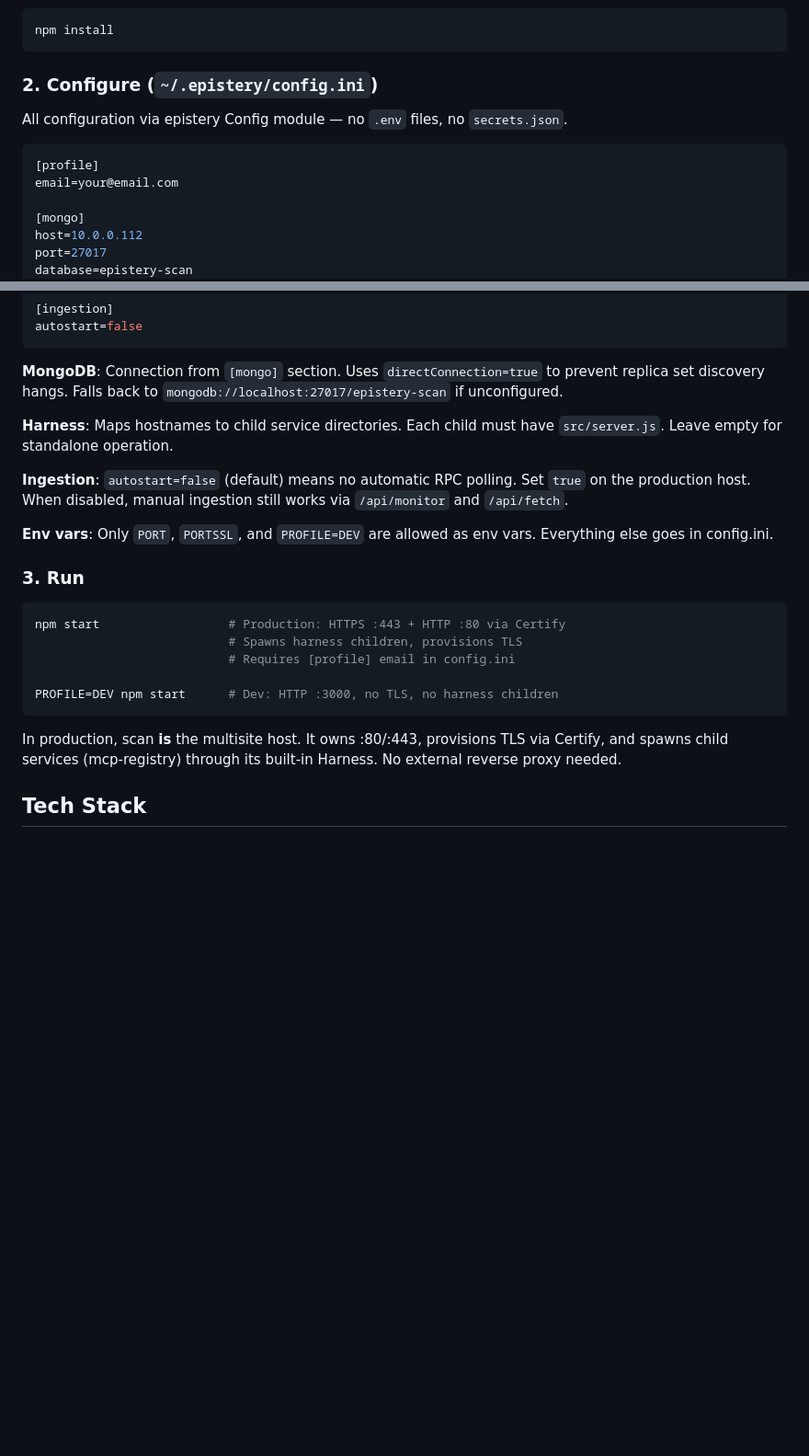
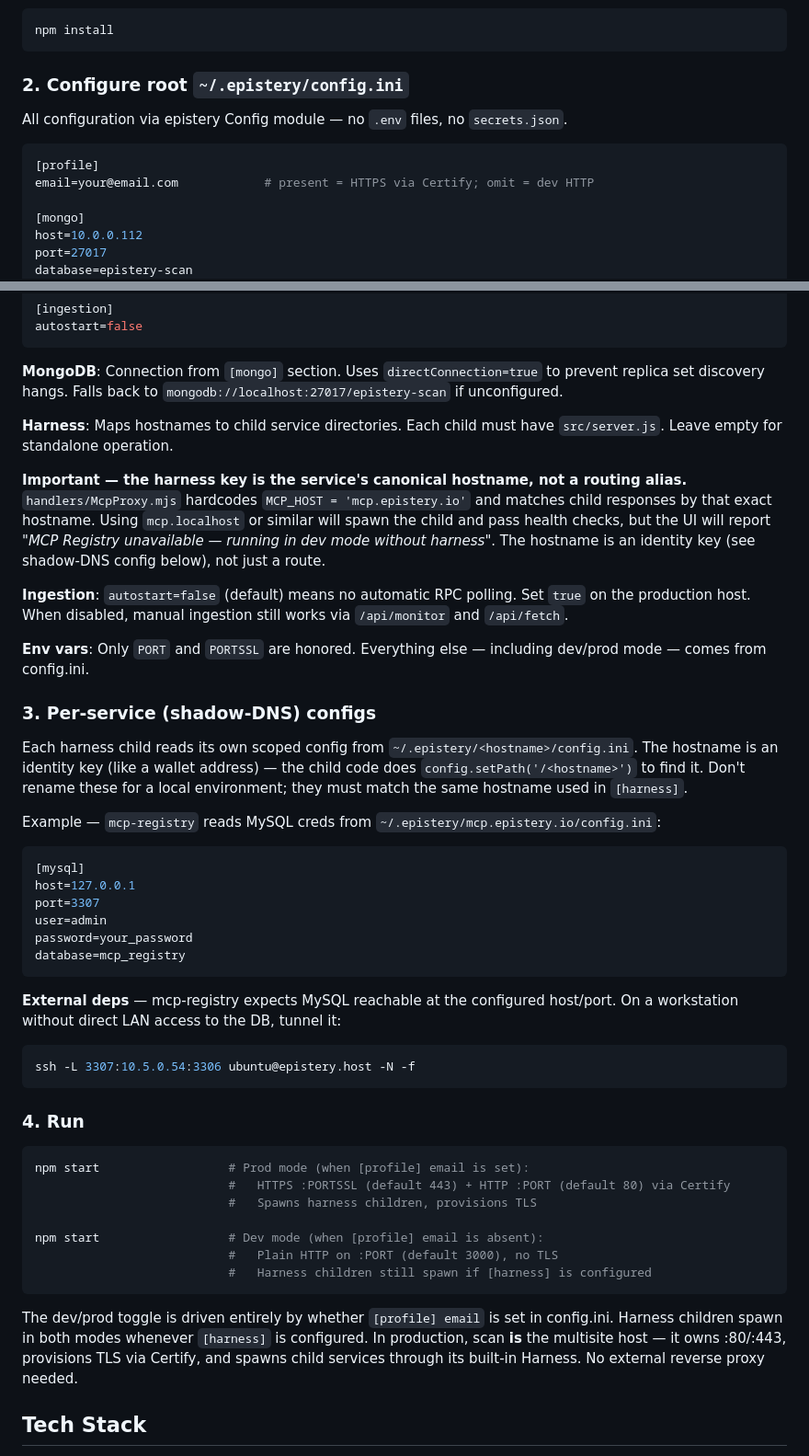
Before and after one commit to epistery/scan, a Markdown page: README.md, 2 parts joined by grey strips. Shown at 92% size. Drawn GitHub-style; blank space fills up the shorter version.

Commit message:
setup instructions

````diff
--- a/README.md
+++ b/README.md
@@ -233,13 +233,13 @@ Epistery Scan understands these event types:
 npm install
 ```
 
-### 2. Configure (`~/.epistery/config.ini`)
+### 2. Configure root `~/.epistery/config.ini`
 
 All configuration via epistery Config module — no `.env` files, no `secrets.json`.
 
 ```ini
 [profile]
-email=your@email.com
+email=your@email.com            # present = HTTPS via Certify; omit = dev HTTP
 
 [mongo]
 host=10.0.0.112
@@ -259,21 +259,45 @@ autostart=false
 
 **Harness**: Maps hostnames to child service directories. Each child must have `src/server.js`. Leave empty for standalone operation.
 
+**Important — the harness key is the service's canonical hostname, not a routing alias.** `handlers/McpProxy.mjs` hardcodes `MCP_HOST = 'mcp.epistery.io'` and matches child responses by that exact hostname. Using `mcp.localhost` or similar will spawn the child and pass health checks, but the UI will report *"MCP Registry unavailable — running in dev mode without harness"*. The hostname is an identity key (see shadow-DNS config below), not just a route.
+
 **Ingestion**: `autostart=false` (default) means no automatic RPC polling. Set `true` on the production host. When disabled, manual ingestion still works via `/api/monitor` and `/api/fetch`.
 
-**Env vars**: Only `PORT`, `PORTSSL`, and `PROFILE=DEV` are allowed as env vars. Everything else goes in config.ini.
+**Env vars**: Only `PORT` and `PORTSSL` are honored. Everything else — including dev/prod mode — comes from config.ini.
 
-### 3. Run
+### 3. Per-service (shadow-DNS) configs
+
+Each harness child reads its own scoped config from `~/.epistery/<hostname>/config.ini`. The hostname is an identity key (like a wallet address) — the child code does `config.setPath('/<hostname>')` to find it. Don't rename these for a local environment; they must match the same hostname used in `[harness]`.
+
+Example — `mcp-registry` reads MySQL creds from `~/.epistery/mcp.epistery.io/config.ini`:
+
+```ini
+[mysql]
+host=127.0.0.1
+port=3307
+user=admin
+password=your_password
+database=mcp_registry
+```
+
+**External deps** — mcp-registry expects MySQL reachable at the configured host/port. On a workstation without direct LAN access to the DB, tunnel it:
+```bash
+ssh -L 3307:10.5.0.54:3306 ubuntu@epistery.host -N -f
+```
+
+### 4. Run
 
 ```bash
-npm start                  # Production: HTTPS :443 + HTTP :80 via Certify
-                           # Spawns harness children, provisions TLS
-                           # Requires [profile] email in config.ini
+npm start                  # Prod mode (when [profile] email is set):
+                           #   HTTPS :PORTSSL (default 443) + HTTP :PORT (default 80) via Certify
+                           #   Spawns harness children, provisions TLS
 
-PROFILE=DEV npm start      # Dev: HTTP :3000, no TLS, no harness children
+npm start                  # Dev mode (when [profile] email is absent):
+                           #   Plain HTTP on :PORT (default 3000), no TLS
+                           #   Harness children still spawn if [harness] is configured
 ```
 
-In production, scan **is** the multisite host. It owns :80/:443, provisions TLS via Certify, and spawns child services (mcp-registry) through its built-in Harness. No external reverse proxy needed.
+The dev/prod toggle is driven entirely by whether `[profile] email` is set in config.ini. Harness children spawn in both modes whenever `[harness]` is configured. In production, scan **is** the multisite host — it owns :80/:443, provisions TLS via Certify, and spawns child services through its built-in Harness. No external reverse proxy needed.
 
 ## Tech Stack
 
````
